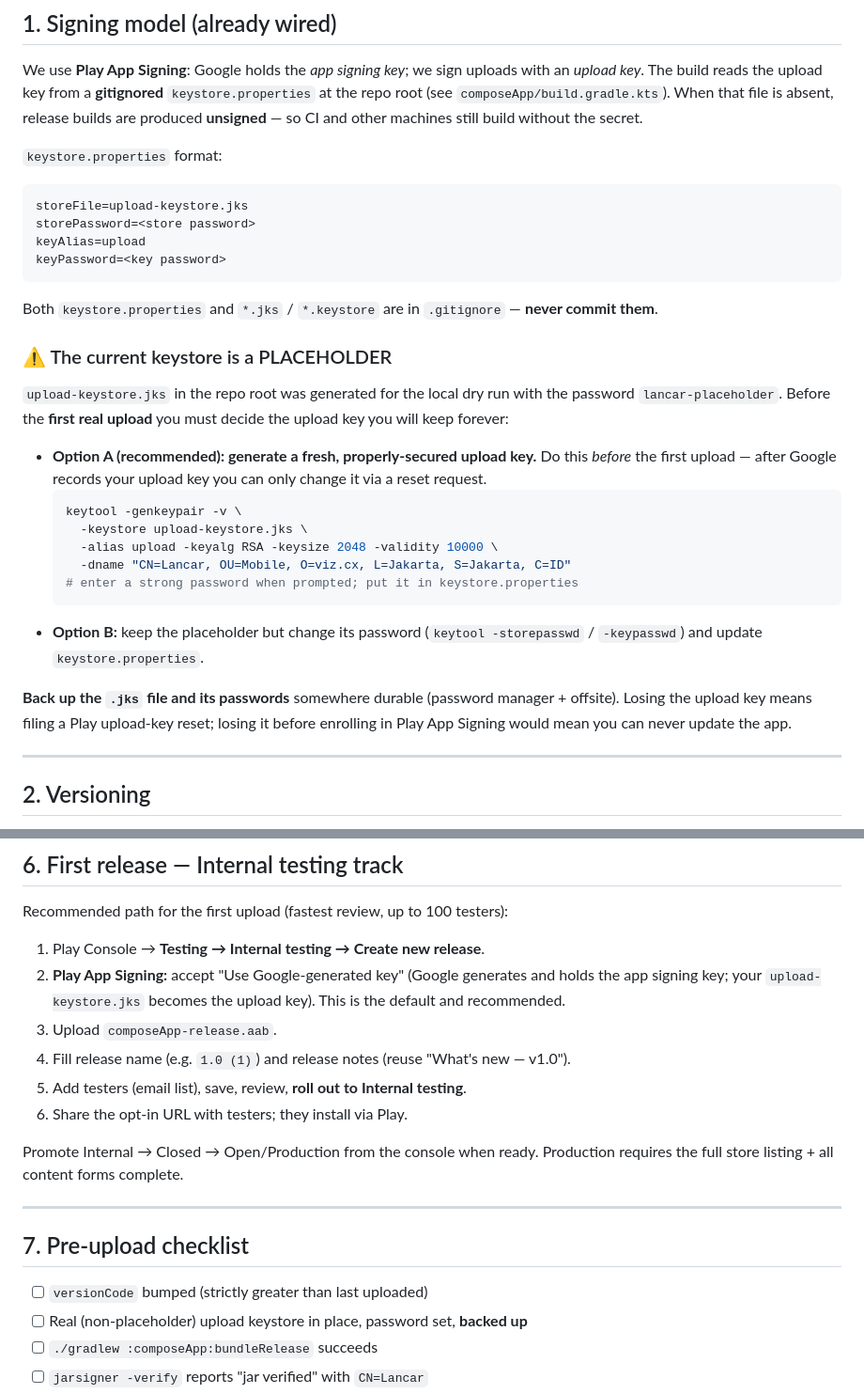
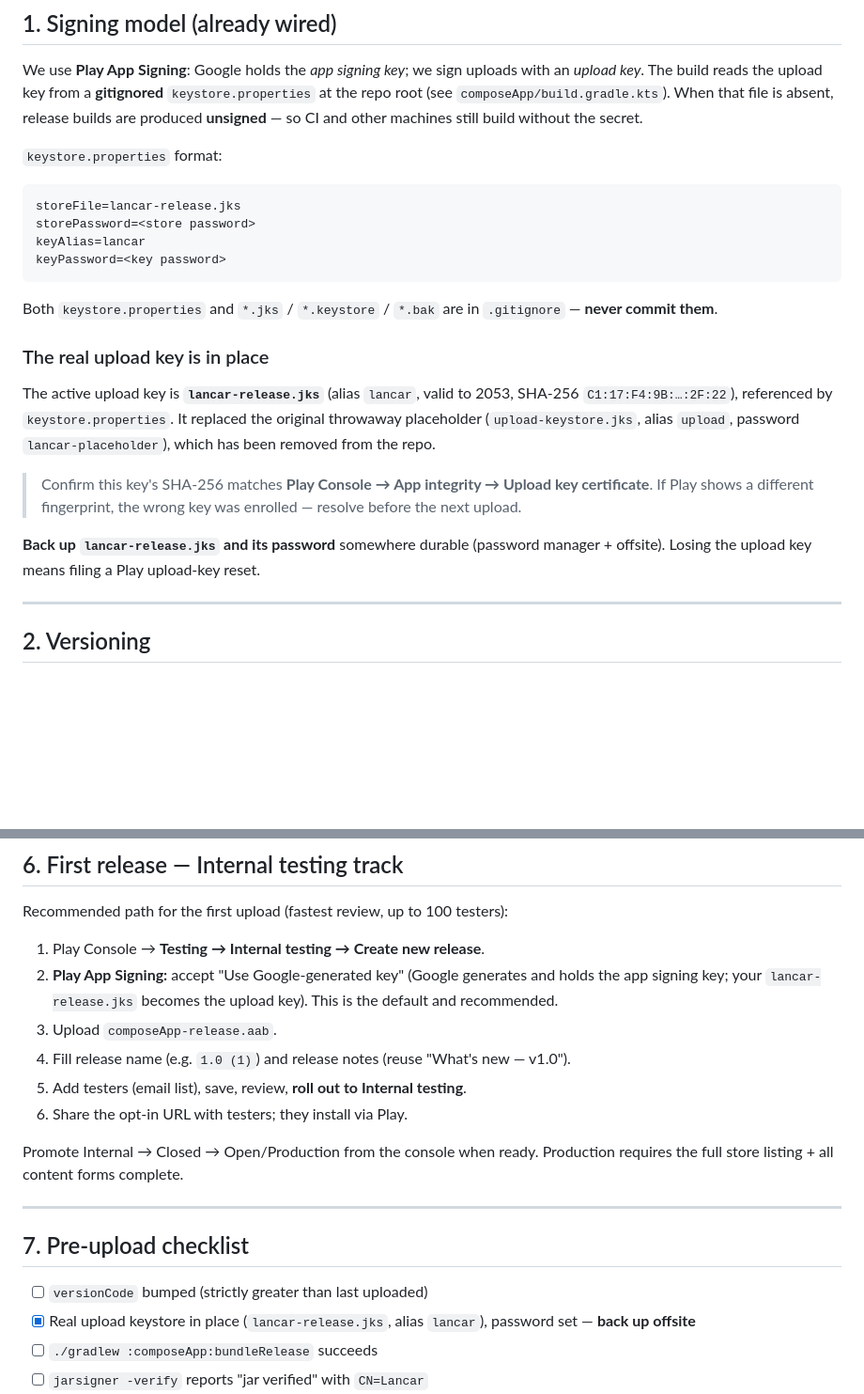
Before and after one commit to chiliec/indonesian-app, a Markdown page: docs/release-android.md, 2 parts joined by grey strips. Shown at 94% size. Rendered like a GitHub page; blank space fills up the shorter version.

Commit message:
docs(android): correct keystore to lancar-release.jks; placeholder removed

````diff
--- a/docs/release-android.md
+++ b/docs/release-android.md
@@ -33,37 +33,28 @@ machines still build without the secret.
 `keystore.properties` format:
 
 ```properties
-storeFile=upload-keystore.jks
+storeFile=lancar-release.jks
 storePassword=<store password>
-keyAlias=upload
+keyAlias=lancar
 keyPassword=<key password>
 ```
 
-Both `keystore.properties` and `*.jks` / `*.keystore` are in `.gitignore` — **never
-commit them**.
+Both `keystore.properties` and `*.jks` / `*.keystore` / `*.bak` are in `.gitignore`
+— **never commit them**.
 
-### ⚠️ The current keystore is a PLACEHOLDER
+### The real upload key is in place
 
-`upload-keystore.jks` in the repo root was generated for the local dry run with the
-password `lancar-placeholder`. Before the **first real upload** you must decide the
-upload key you will keep forever:
+The active upload key is **`lancar-release.jks`** (alias `lancar`, valid to 2053,
+SHA-256 `C1:17:F4:9B:…:2F:22`), referenced by `keystore.properties`. It replaced the
+original throwaway placeholder (`upload-keystore.jks`, alias `upload`, password
+`lancar-placeholder`), which has been removed from the repo.
 
-- **Option A (recommended): generate a fresh, properly-secured upload key.** Do this
-  *before* the first upload — after Google records your upload key you can only
-  change it via a reset request.
-  ```bash
-  keytool -genkeypair -v \
-    -keystore upload-keystore.jks \
-    -alias upload -keyalg RSA -keysize 2048 -validity 10000 \
-    -dname "CN=Lancar, OU=Mobile, O=viz.cx, L=Jakarta, S=Jakarta, C=ID"
-  # enter a strong password when prompted; put it in keystore.properties
-  ```
-- **Option B:** keep the placeholder but change its password (`keytool -storepasswd`
-  / `-keypasswd`) and update `keystore.properties`.
+> Confirm this key's SHA-256 matches **Play Console → App integrity → Upload key
+> certificate**. If Play shows a different fingerprint, the wrong key was enrolled —
+> resolve before the next upload.
 
-**Back up the `.jks` file and its passwords** somewhere durable (password manager +
-offsite). Losing the upload key means filing a Play upload-key reset; losing it
-before enrolling in Play App Signing would mean you can never update the app.
+**Back up `lancar-release.jks` and its password** somewhere durable (password
+manager + offsite). Losing the upload key means filing a Play upload-key reset.
 
 ---
 
@@ -176,7 +167,7 @@ Recommended path for the first upload (fastest review, up to 100 testers):
 
 1. Play Console → **Testing → Internal testing → Create new release**.
 2. **Play App Signing:** accept "Use Google-generated key" (Google generates and holds
-   the app signing key; your `upload-keystore.jks` becomes the upload key). This is the
+   the app signing key; your `lancar-release.jks` becomes the upload key). This is the
    default and recommended.
 3. Upload `composeApp-release.aab`.
 4. Fill release name (e.g. `1.0 (1)`) and release notes (reuse "What's new — v1.0").
@@ -191,7 +182,7 @@ requires the full store listing + all content forms complete.
 ## 7. Pre-upload checklist
 
 - [ ] `versionCode` bumped (strictly greater than last uploaded)
-- [ ] Real (non-placeholder) upload keystore in place, password set, **backed up**
+- [x] Real upload keystore in place (`lancar-release.jks`, alias `lancar`), password set — **back up offsite**
 - [ ] `./gradlew :composeApp:bundleRelease` succeeds
 - [ ] `jarsigner -verify` reports "jar verified" with `CN=Lancar`
 - [ ] Screenshots + feature graphic + 512 icon on hand
````
